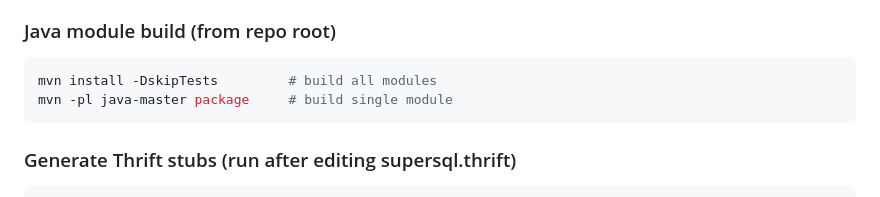
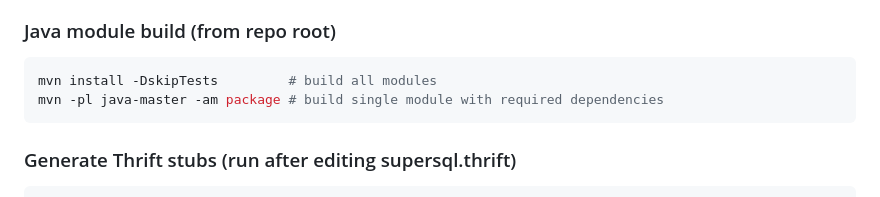
Before and after one commit to key88cb/superSQL, a Markdown page: CLAUDE.md, the part around the change. Drawn GitHub-style.

Commit message:
docs: align single-module build command with -am

````diff
--- a/CLAUDE.md
+++ b/CLAUDE.md
@@ -119,7 +119,7 @@ docker exec -it client java -jar /app/client.jar   # interactive SQL REPL
 ### Java module build (from repo root)
 ```bash
 mvn install -DskipTests         # build all modules
-mvn -pl java-master package     # build single module
+mvn -pl java-master -am package # build single module with required dependencies
 ```
 
 ### Generate Thrift stubs (run after editing supersql.thrift)
````
